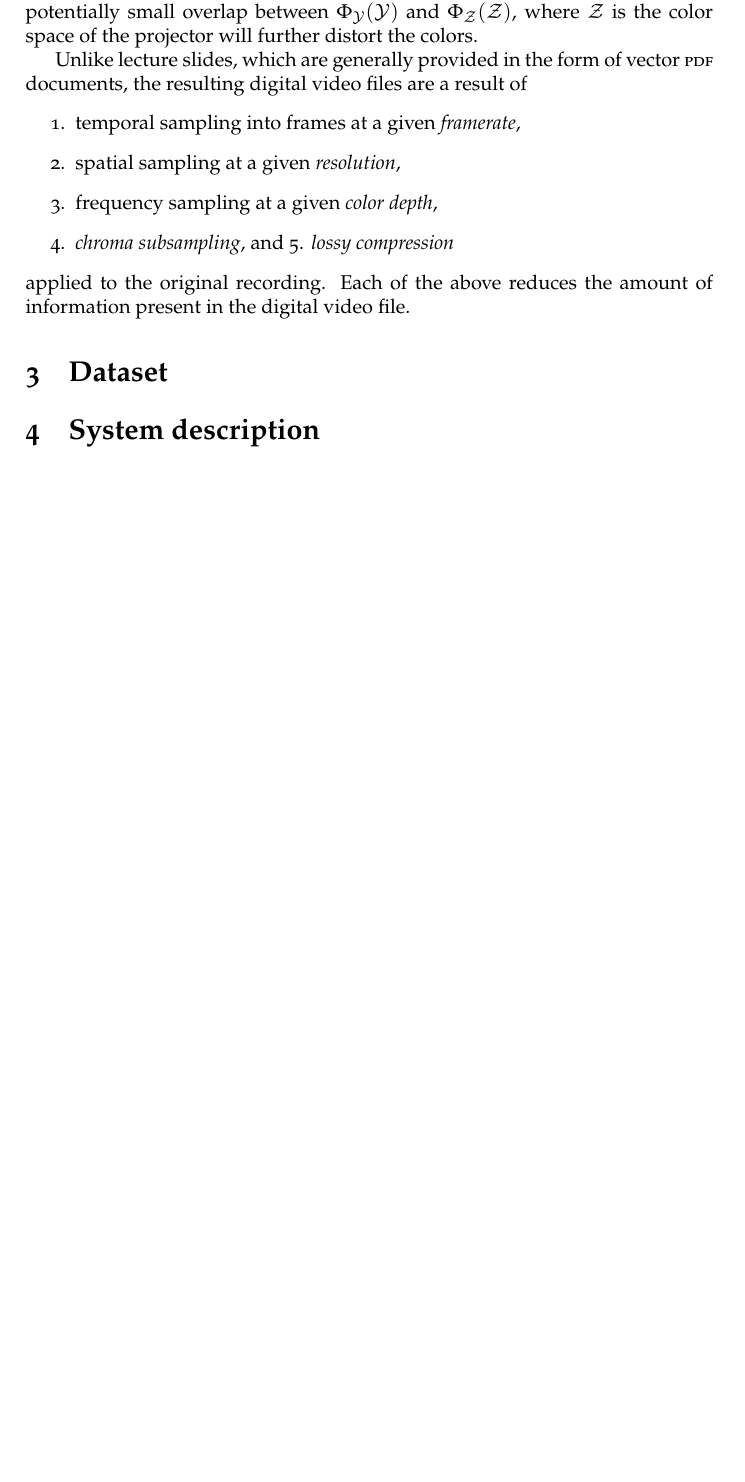
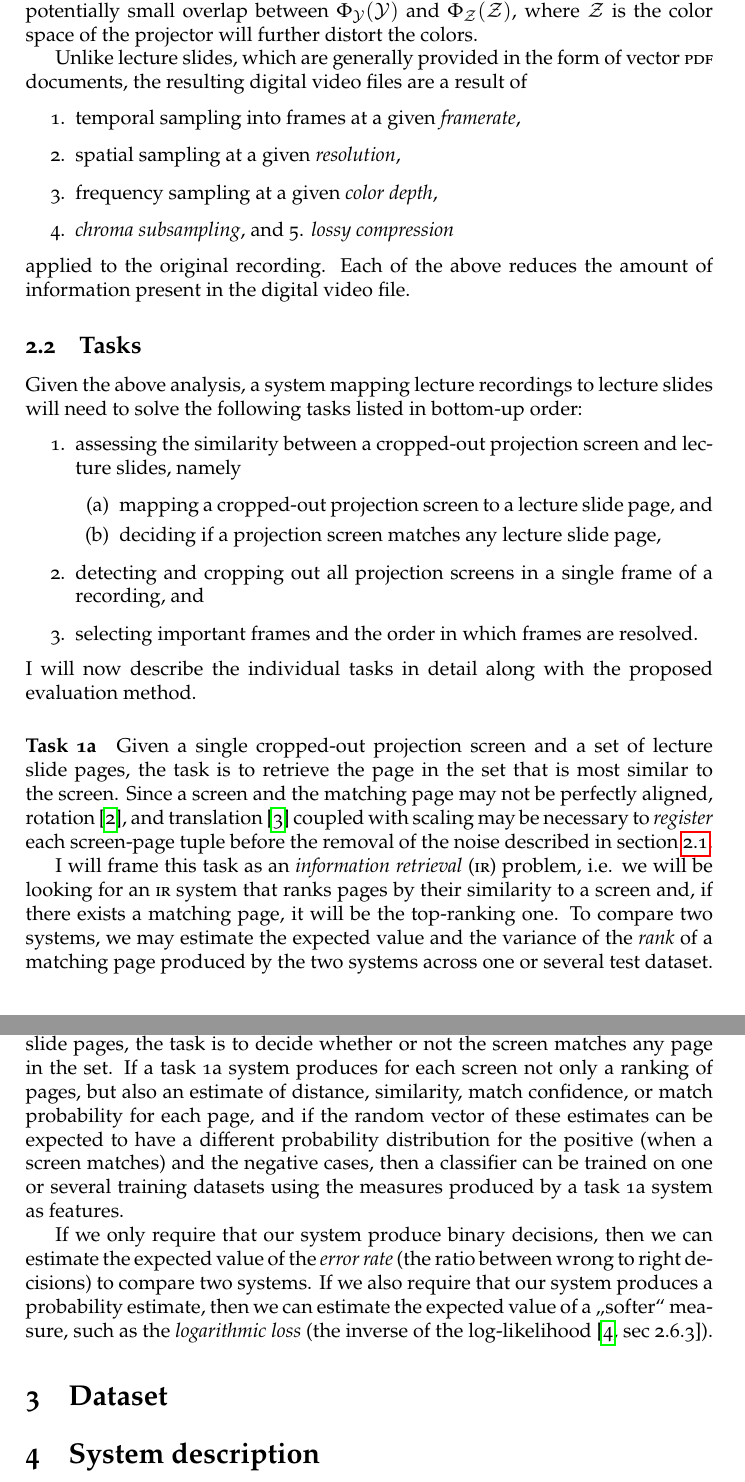
Before and after one commit to fi-muni-video-699/report, a LaTeX document (handout.tex, which reads content.tex): part of page 3 of 3 before the commit and two parts of pages 3 and 4 of 4 after it, the two joined at a grey line, cut so that both start at the same text, the shorter picture padded with empty space. Compiled offline with pdfLaTeX.

Commit message:
added a description of task 1

```diff
--- a/content.tex
+++ b/content.tex
@@ -104,16 +109,54 @@ Unlike lecture slides, which are generally provided in the form of vector
 applied to the original recording. Each of the above reduces the amount of
 information present in the digital video file.
 
-\iffalse
-Each frame of a video can show several projection screens, each with a
-different presentation slide. Since the lens of a video camera capturing the
-scene is unlikely to be perpendicular to any screen, there is likely to be
-perspective distortion that we need to deal with. Beside perspective, uneven
-illumination will
+\subsection{Tasks}
+Given the above analysis, a system mapping lecture recordings to lecture slides
+will need to solve the following tasks listed in bottom-up order:
+\begin{enumerate}
+  \item assessing the similarity between a cropped-out projection screen and
+    lecture slides, namely
+    \begin{enumerate}
+      \item mapping a cropped-out projection screen to a lecture slide page, and
+      \item deciding if a projection screen matches any lecture slide page,
+    \end{enumerate}
+  \item detecting and cropping out all projection screens in a single frame
+    of a recording, and
+  \item selecting important frames and the order in which frames are resolved.
+\end{enumerate}
+I will now describe the individual tasks in detail along with the proposed
+evaluation method.
 
-The
-Since , I split up the task into several subtasks.
-\fi
+\paragraph{Task 1a} Given a single cropped-out projection screen and a set of
+lecture slide pages, the task is to retrieve the page in the set that is most
+similar to the screen. Since a screen and the matching page may not be
+perfectly aligned, rotation~\cite{smith1995simple}, and
+translation~\cite{sarvaiyaetal09} coupled with scaling may be necessary to
+\term{register} each screen-page tuple before the removal of the noise
+described in section~\ref{sec:noise}.
+
+I will frame this task as an \term{information retrieval} (\abbr{IR}) problem,
+i.e. we will be looking for an \abbr{IR} system that ranks pages by their
+similarity to a screen and, if there exists a matching page, it will be the
+top-ranking one. To compare two systems, we may estimate the expected value and
+the variance of the \term{rank} of a matching page produced by the two systems
+across one or several test dataset.
+
+\paragraph{Task 1b} Given a single cropped-out projection screen and a set of
+lecture slide pages, the task is to decide whether or not the screen matches
+any page in the set.  If a task 1a system produces for each screen not only a
+ranking of pages, but also an estimate of distance, similarity, match
+confidence, or match probability for each page, and if the random vector of
+these estimates can be expected to have a different probability distribution
+for the positive (when a screen matches) and the negative cases, then a
+classifier can be trained on one or several training datasets using the
+measures produced by a task 1a system as features.
+
+If we only require that our system produce binary decisions, then we can
+estimate the expected value of the \term{error rate} (the ratio between wrong
+to right decisions) to compare two systems. If we also require that our system
+produces a probability estimate, then we can estimate the expected value of a
+„softer“ measure, such as the \term{logarithmic loss} (the inverse of the
+log-likelihood~\cite[sec~2.6.3]{friedman2001elements}).
 
 \section{Dataset}
 \section{System description}
```
Also changed, not shown: content.bib (+32 -0 lines), handout.tex (+0 -1 lines), content.tex (25 more changed lines).
